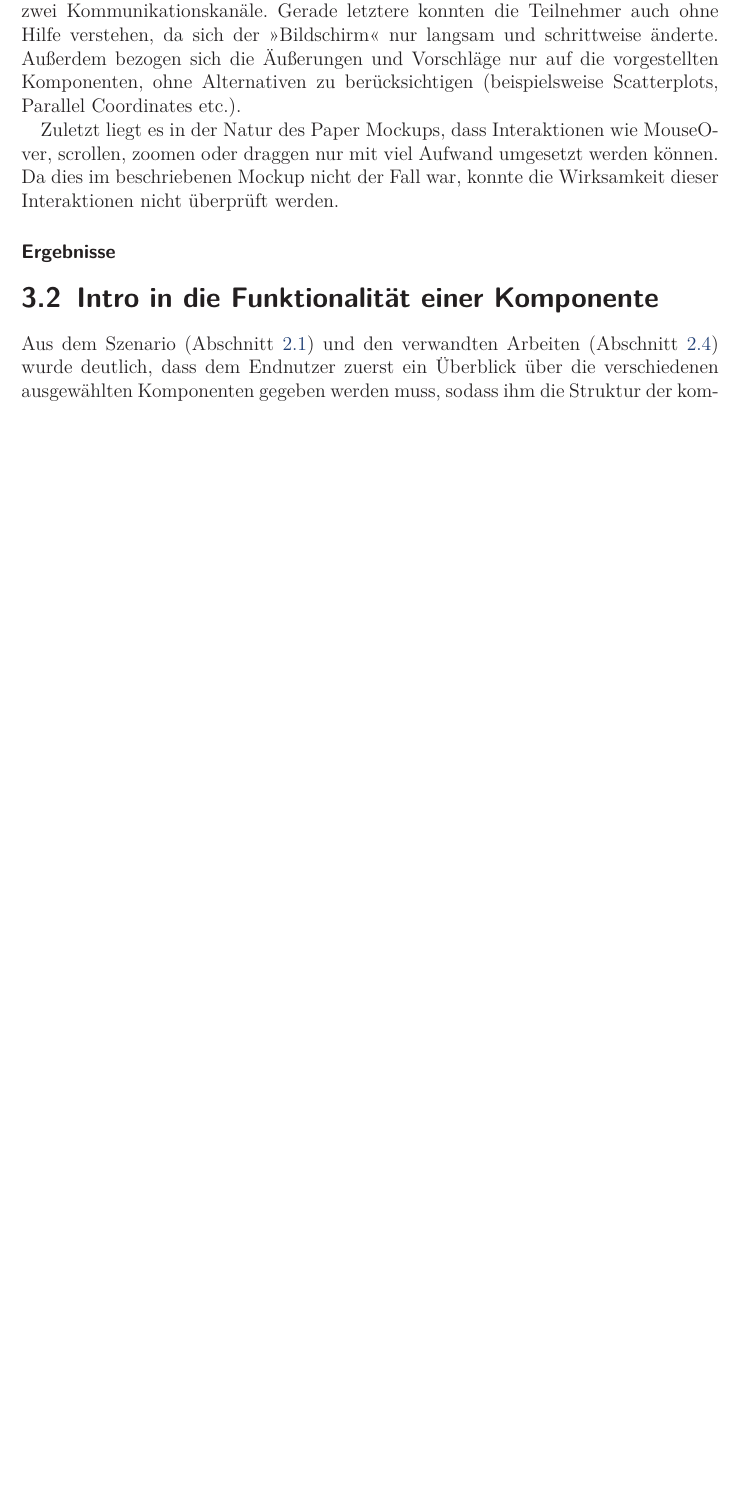
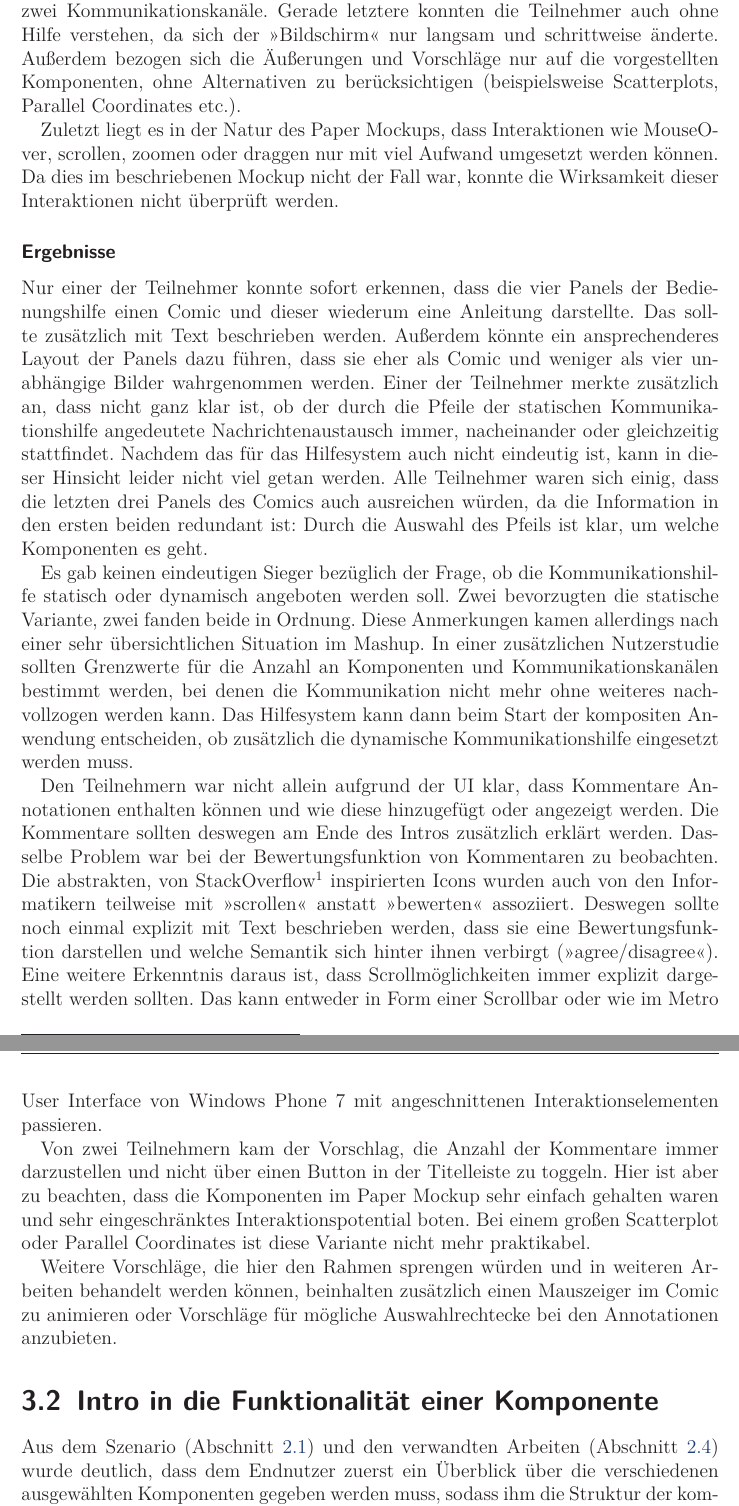
Before and after one commit to prayerslayer/diplomarbeit, a LaTeX thesis (da_piccolotto.tex): part of page 43 of 91 before the commit and two parts of pages 43 and 44 of 92 after it, the two joined at a grey line, cut so that both start at the same text, the shorter picture padded with empty space. Compiled offline with pdfLaTeX; an older LaTeX class or package is replaced by its successor.

Commit message:
explizitere komm.hilfe

```diff
--- a/da_piccolotto.tex
+++ b/da_piccolotto.tex
@@ -1062,6 +1064,16 @@ Zuletzt liegt es in der Natur des Paper Mockups, dass Interaktionen wie MouseOve
 % Brief-Icon war nicht klar, Assoziationen mit Email und Facebook
 % Animation von Mauszeiger in Comics: Ausblick.
 % Auswahlhilfe für Annotationen: Ausblick.
+
+Nur einer der Teilnehmer konnte sofort erkennen, dass die vier Panels der Bedienungshilfe einen Comic und dieser wiederum eine Anleitung darstellte. Das sollte zusätzlich mit Text beschrieben werden. Außerdem könnte ein ansprechenderes Layout der Panels dazu führen, dass sie eher als Comic und weniger als vier unabhängige Bilder wahrgenommen werden. Einer der Teilnehmer merkte zusätzlich an, dass nicht ganz klar ist, ob der durch die Pfeile der statischen Kommunikationshilfe angedeutete Nachrichtenaustausch immer, nacheinander oder gleichzeitig stattfindet. Nachdem das für das Hilfesystem auch nicht eindeutig ist, kann in dieser Hinsicht leider nicht viel getan werden. Alle Teilnehmer waren sich einig, dass die letzten drei Panels des Comics auch ausreichen würden, da die Information in den ersten beiden redundant ist: Durch die Auswahl des Pfeils ist klar, um welche Komponenten es geht.
+
+Es gab keinen eindeutigen Sieger bezüglich der Frage, ob die Kommunikationshilfe statisch oder dynamisch angeboten werden soll. Zwei bevorzugten die statische Variante, zwei fanden beide in Ordnung. Diese Anmerkungen kamen allerdings nach einer sehr übersichtlichen Situation im Mashup. In einer zusätzlichen Nutzerstudie sollten Grenzwerte für die Anzahl an Komponenten und Kommunikationskanälen bestimmt werden, bei denen die Kommunikation nicht mehr ohne weiteres nachvollzogen werden kann. Das Hilfesystem kann dann beim Start der kompositen Anwendung entscheiden, ob zusätzlich die dynamische Kommunikationshilfe eingesetzt werden muss.
+
+Den Teilnehmern war nicht allein aufgrund der UI klar, dass Kommentare Annotationen enthalten können und wie diese hinzugefügt oder angezeigt werden. Die Kommentare sollten deswegen am Ende des Intros zusätzlich erklärt werden. Dasselbe Problem war bei der Bewertungsfunktion von Kommentaren zu beobachten. Die abstrakten, von StackOverflow\footnote{\url{http://stackoverflow.com}} inspirierten Icons wurden auch von den Informatikern teilweise mit \enquote{scrollen} anstatt \enquote{bewerten} assoziiert. Deswegen sollte noch einmal explizit mit Text beschrieben werden, dass sie eine Bewertungsfunktion darstellen und welche Semantik sich hinter ihnen verbirgt (\enquote{agree/disagree}). Eine weitere Erkenntnis daraus ist, dass Scrollmöglichkeiten immer explizit dargestellt werden sollten. Das kann entweder in Form einer Scrollbar oder wie im Metro User Interface von Windows Phone~7 mit angeschnittenen Interaktionselementen passieren.
+
+Von zwei Teilnehmern kam der Vorschlag, die Anzahl der Kommentare immer darzustellen und nicht über einen Button in der Titelleiste zu toggeln. Hier ist aber zu beachten, dass die Komponenten im Paper Mockup sehr einfach gehalten waren und sehr eingeschränktes Interaktionspotential boten. Bei einem großen Scatterplot oder Parallel Coordinates ist diese Variante nicht mehr praktikabel.
+
+Weitere Vorschläge, die hier den Rahmen sprengen würden und in weiteren Arbeiten behandelt werden können, beinhalten zusätzlich einen Mauszeiger im Comic zu animieren oder Vorschläge für mögliche Auswahlrechtecke bei den Annotationen anzubieten.
 
 \section{Intro in die Funktionalität einer Komponente}
 \label{section:konzeption:intro}
```
Also changed, not shown: README.md, images/konzeption-kommunikation-step3.png, da_piccolotto.tex (6 more changed lines), 1 other file.
